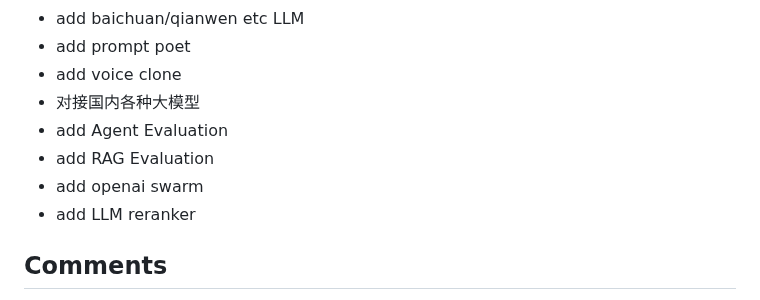
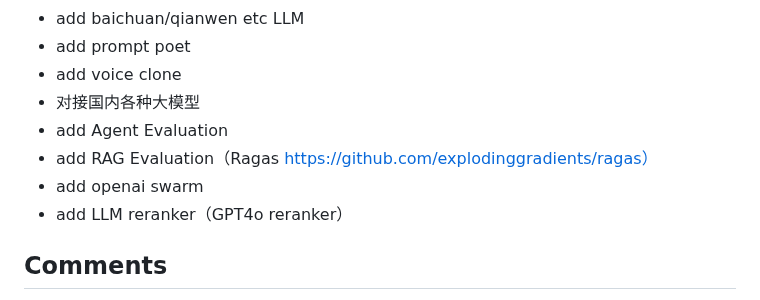
Before and after one commit to PirateforFreedom/TypeAgent, a Markdown page: README.md, the part around the change. Rendered like a GitHub page.

```diff
--- a/README.md
+++ b/README.md
@@ -92,9 +92,9 @@ As you can see, typeagent will intelligently change the memory
 - add voice clone
 - 对接国内各种大模型
 - add Agent Evaluation
-- add RAG Evaluation
+- add RAG Evaluation（Ragas https://github.com/explodinggradients/ragas）
 - add openai swarm
-- add LLM reranker
+- add LLM reranker（GPT4o reranker）
 
 ## Comments
 
```
